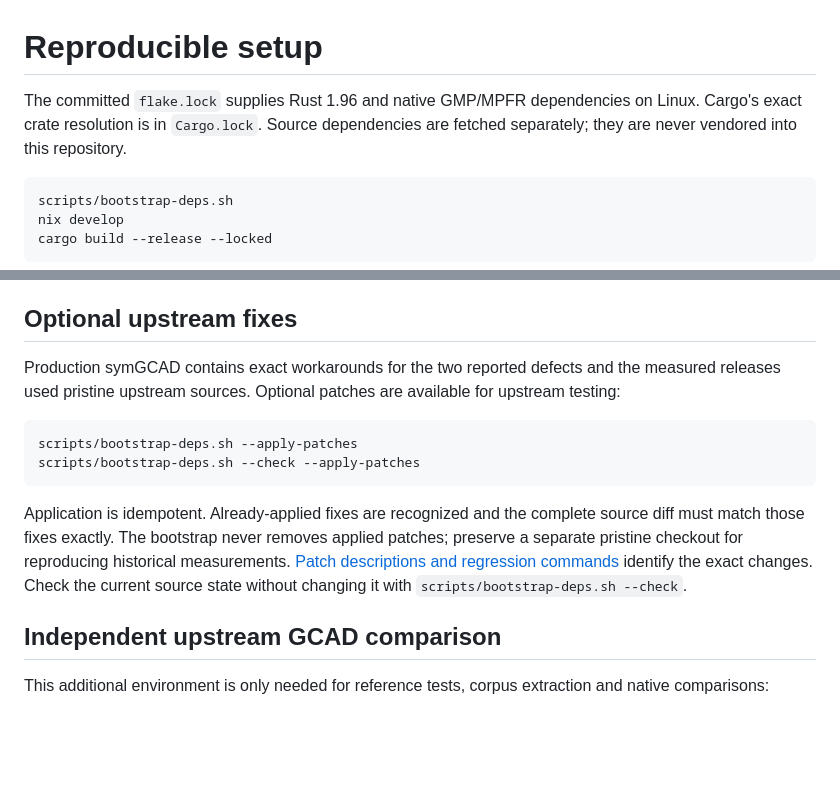
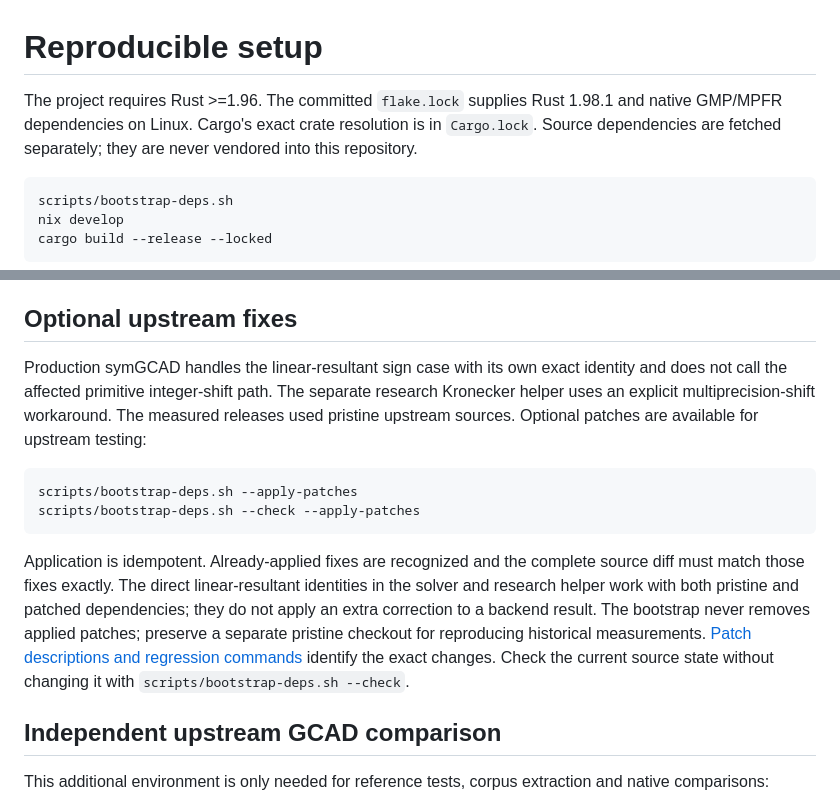
Before and after one commit to alphal00p/symGCAD, a Markdown page: docs/SETUP.md, 2 parts joined by grey strips. Rendered like a GitHub page; blank space fills up the shorter version.

````diff
--- a/docs/SETUP.md
+++ b/docs/SETUP.md
@@ -1,6 +1,6 @@
 # Reproducible setup
 
-The committed `flake.lock` supplies Rust 1.96 and native GMP/MPFR dependencies on Linux. Cargo's exact crate resolution is in `Cargo.lock`. Source dependencies are fetched separately; they are never vendored into this repository.
+The project requires Rust >=1.96. The committed `flake.lock` supplies Rust 1.98.1 and native GMP/MPFR dependencies on Linux. Cargo's exact crate resolution is in `Cargo.lock`. Source dependencies are fetched separately; they are never vendored into this repository.
 
 ```sh
 scripts/bootstrap-deps.sh
@@ -14,14 +14,14 @@ Symbolica has its own [license terms](../DO_NOT_PUSH_REFERENCES/symbolica/Licens
 
 ## Optional upstream fixes
 
-Production symGCAD contains exact workarounds for the two reported defects and the measured releases used pristine upstream sources. Optional patches are available for upstream testing:
+Production symGCAD handles the linear-resultant sign case with its own exact identity and does not call the affected primitive integer-shift path. The separate research Kronecker helper uses an explicit multiprecision-shift workaround. The measured releases used pristine upstream sources. Optional patches are available for upstream testing:
 
 ```sh
 scripts/bootstrap-deps.sh --apply-patches
 scripts/bootstrap-deps.sh --check --apply-patches
 ```
 
-Application is idempotent. Already-applied fixes are recognized and the complete source diff must match those fixes exactly. The bootstrap never removes applied patches; preserve a separate pristine checkout for reproducing historical measurements. [Patch descriptions and regression commands](../patches/README.md) identify the exact changes. Check the current source state without changing it with `scripts/bootstrap-deps.sh --check`.
+Application is idempotent. Already-applied fixes are recognized and the complete source diff must match those fixes exactly. The direct linear-resultant identities in the solver and research helper work with both pristine and patched dependencies; they do not apply an extra correction to a backend result. The bootstrap never removes applied patches; preserve a separate pristine checkout for reproducing historical measurements. [Patch descriptions and regression commands](../patches/README.md) identify the exact changes. Check the current source state without changing it with `scripts/bootstrap-deps.sh --check`.
 
 ## Independent upstream GCAD comparison
 
````
Also changed, not shown: patches/README.md (+4 -0 lines).
